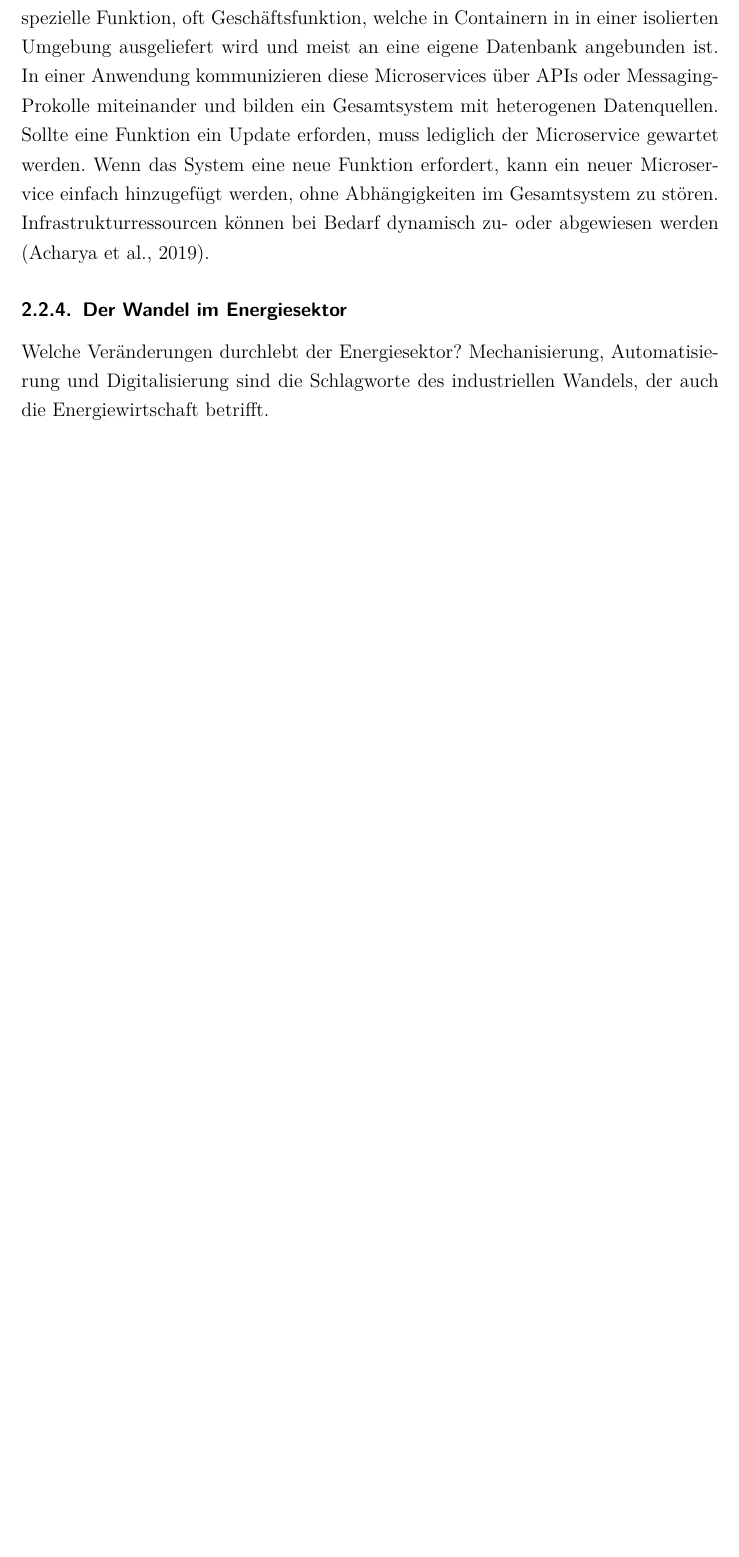
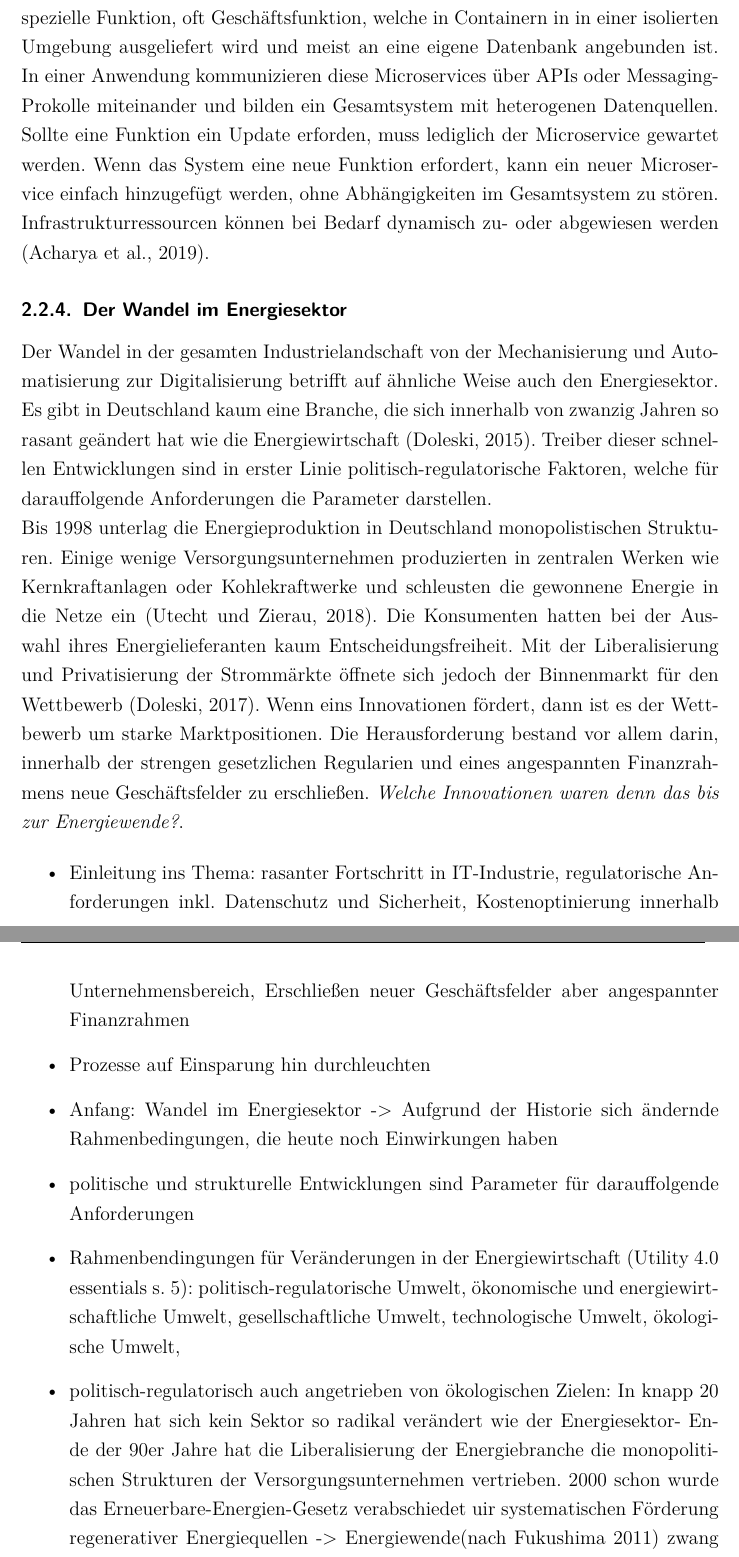
Before and after one commit to kueben96/bachelor-thesis, a LaTeX thesis (thesis/thesis.tex, which reads thesis/chapters/42_subsection.tex, thesis/thesis.bib): part of page 22 of 42 before the commit and two parts of pages 22 and 23 of 44 after it, the two joined at a grey line, cut so that both start at the same text, the shorter picture padded with empty space. The pictures show the PDF file thesis/thesis.pdf that the author committed with the source.

Commit message:
feat(grundlagen): start wandel im energiesektor

```diff
--- a/thesis/chapters/42_subsection.tex
+++ b/thesis/chapters/42_subsection.tex
@@ -67,5 +67,16 @@ Anders als monolithische Architekturen zeichnet sich die Microservice-Architektu
 
 
 \subsubsection{Der Wandel im Energiesektor}
-Welche Veränderungen durchlebt der Energiesektor?
-Mechanisierung, Automatisierung und Digitalisierung sind die Schlagworte des industriellen Wandels, der auch die Energiewirtschaft betrifft.
+
+Der Wandel in der gesamten Industrielandschaft von der Mechanisierung und Automatisierung zur Digitalisierung betrifft auf ähnliche Weise auch den Energiesektor. Es gibt in Deutschland kaum eine Branche, die sich innerhalb von zwanzig Jahren so rasant geändert hat wie die Energiewirtschaft \citep{Doleski2015}. Treiber dieser schnellen Entwicklungen sind in erster Linie politisch"=regulatorische Faktoren, welche für darauffolgende Anforderungen die Parameter darstellen.
+\\Bis 1998 unterlag die Energieproduktion in Deutschland monopolistischen Strukturen. Einige wenige Versorgungsunternehmen produzierten in zentralen Werken wie Kernkraftanlagen oder Kohlekraftwerke und schleusten die gewonnene Energie in die Netze ein \citep{Utecht2018}. Die Konsumenten hatten bei der Auswahl ihres Energielieferanten kaum Entscheidungsfreiheit. Mit der Liberalisierung und Privatisierung der Strommärkte öffnete sich jedoch der Binnenmarkt für den Wettbewerb \citep{Doleski2017}. Wenn eins Innovationen fördert, dann ist es der Wettbewerb um starke Marktpositionen. Die Herausforderung bestand vor allem darin, innerhalb der strengen gesetzlichen Regularien und eines angespannten Finanzrahmens neue Geschäftsfelder zu erschließen. \textit{Welche Innovationen waren denn das bis zur Energiewende?}.
+
+
+
+\begin{itemize}
+  \item Einleitung ins Thema: rasanter Fortschritt in IT-Industrie, regulatorische Anforderungen inkl. Datenschutz und Sicherheit, Kostenoptinierung innerhalb Unternehmensbereich, Erschließen neuer Geschäftsfelder aber angespannter Finanzrahmen
+  \item Prozesse auf Einsparung hin durchleuchten
+  \item Anfang: Wandel im Energiesektor -> Aufgrund der Historie sich ändernde Rahmenbedingungen, die heute noch Einwirkungen haben
+  \item politische und strukturelle Entwicklungen sind Parameter für darauffolgende Anforderungen
+  \item Rahmenbendingungen für Veränderungen in der Energiewirtschaft (Utility 4.0 essentials s. 5): politisch-regulatorische Umwelt, ökonomische und energiewirtschaftliche Umwelt, gesellschaftliche Umwelt, technologische Umwelt, ökologische Umwelt,
+  \item politisch-regulatorisch auch angetrieben von ökologischen Zielen: In knapp 20 Jahren hat sich kein Sektor so radikal verändert wie der Energiesektor- Ende der 90er Jahre hat die Liberalisierung der Energiebranche die monopolitischen Strukturen der Versorgungsunternehmen  vertrieben. 2000 schon wurde das Erneuerbare-Energien-Gesetz verabschiedet uir systematischen Förderung regenerativer Energiequellen -> Energiewende(nach Fukushima 2011) zwang dann die Branchen sich strukturell in der Wertschöpfungskette zu verändern. Auch in Zukukunft wird die Branche sich rasant ändern! UND ANPASSUNGSFÄHIGKEIT IST A und O in DIGITALER QWELT
--- a/thesis/thesis.bib
+++ b/thesis/thesis.bib
@@ -339,0 +343,3 @@
+  booktitle = {Utility 4.0},
+  publisher = {Springer Fachmedien Wiesbaden},
+  year      = {2015},
```
Also changed, not shown: thesis/chapters/30_introduction.tex (+3 -0 lines), thesis/thesis.pdf, thesis/chapters/42_subsection.tex (8 more changed lines), thesis/thesis.bib (10 more changed lines).
